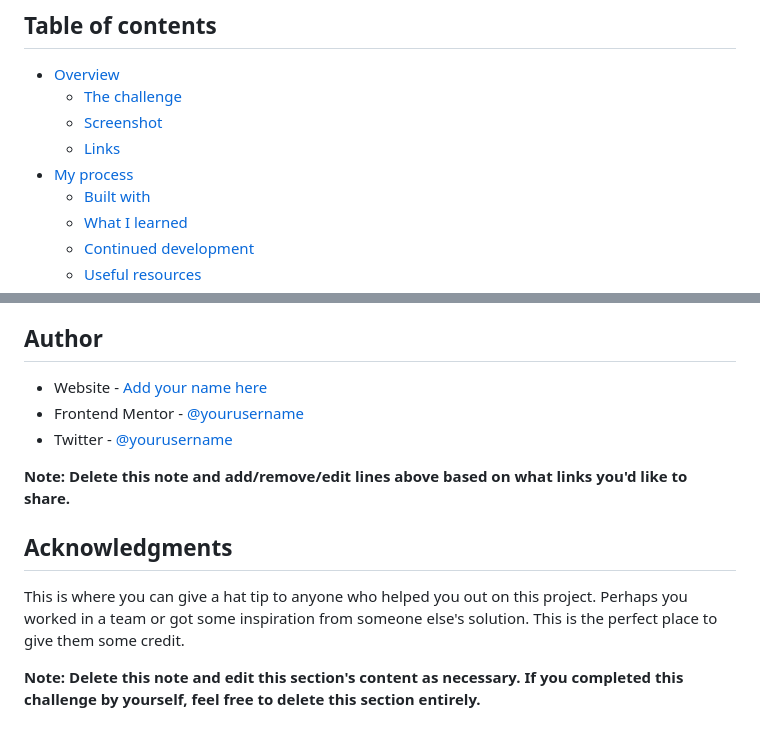
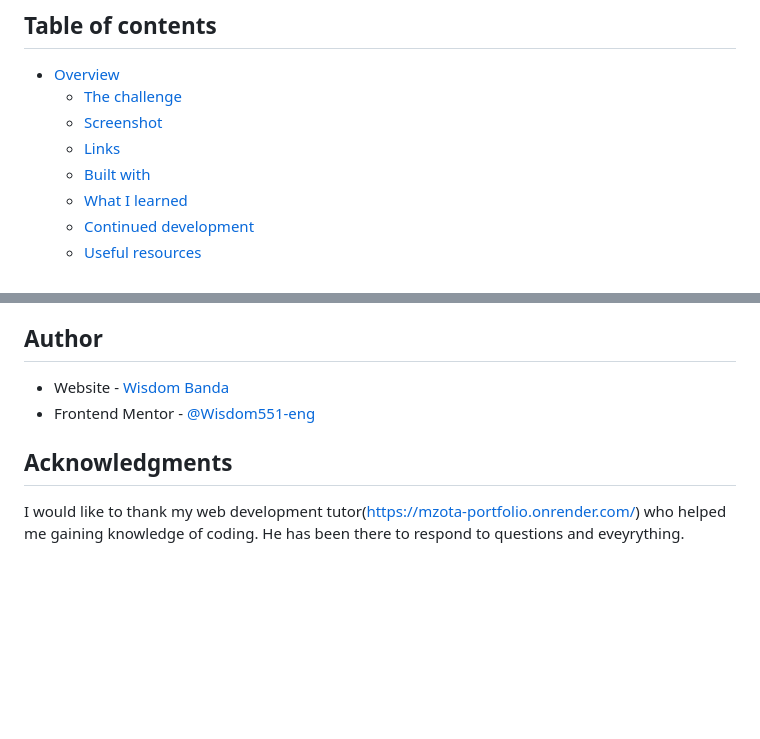
Before and after one commit to Wisdom551-eng/Tip-calculator-app, a Markdown page: README-template.md, 2 parts joined by grey strips. Rendered like a GitHub page; blank space fills up the shorter version.

```diff
--- a/README-template.md
+++ b/README-template.md
@@ -8,7 +8,6 @@ This is a solution to the [Tip calculator app challenge on Frontend Mentor](http
   - [The challenge](#the-challenge)
   - [Screenshot](#screenshot)
   - [Links](#links)
-- [My process](#my-process)
   - [Built with](#built-with)
   - [What I learned](#what-i-learned)
   - [Continued development](#continued-development)
@@ -97,14 +68,8 @@ Use this section to outline areas that you want to continue focusing on in futur
 
 ## Author
 
-- Website - [Add your name here](https://www.your-site.com)
-- Frontend Mentor - [@yourusername](https://www.frontendmentor.io/profile/yourusername)
-- Twitter - [@yourusername](https://www.twitter.com/yourusername)
-
-**Note: Delete this note and add/remove/edit lines above based on what links you'd like to share.**
+- Website - [Wisdom Banda](https://github.com/Wisdom551-eng)
+- Frontend Mentor - [@Wisdom551-eng](https://www.frontendmentor.io/home)
 
 ## Acknowledgments
-
-This is where you can give a hat tip to anyone who helped you out on this project. Perhaps you worked in a team or got some inspiration from someone else's solution. This is the perfect place to give them some credit.
-
-**Note: Delete this note and edit this section's content as necessary. If you completed this challenge by yourself, feel free to delete this section entirely.**
+I would like to thank my web development tutor(https://mzota-portfolio.onrender.com/) who helped me gaining knowledge of coding. He has been there to respond to questions and eveyrything.
```
Also changed, not shown: other parts of README-template.md (+20 -48 lines), Assets/Screenshot.png (added).
